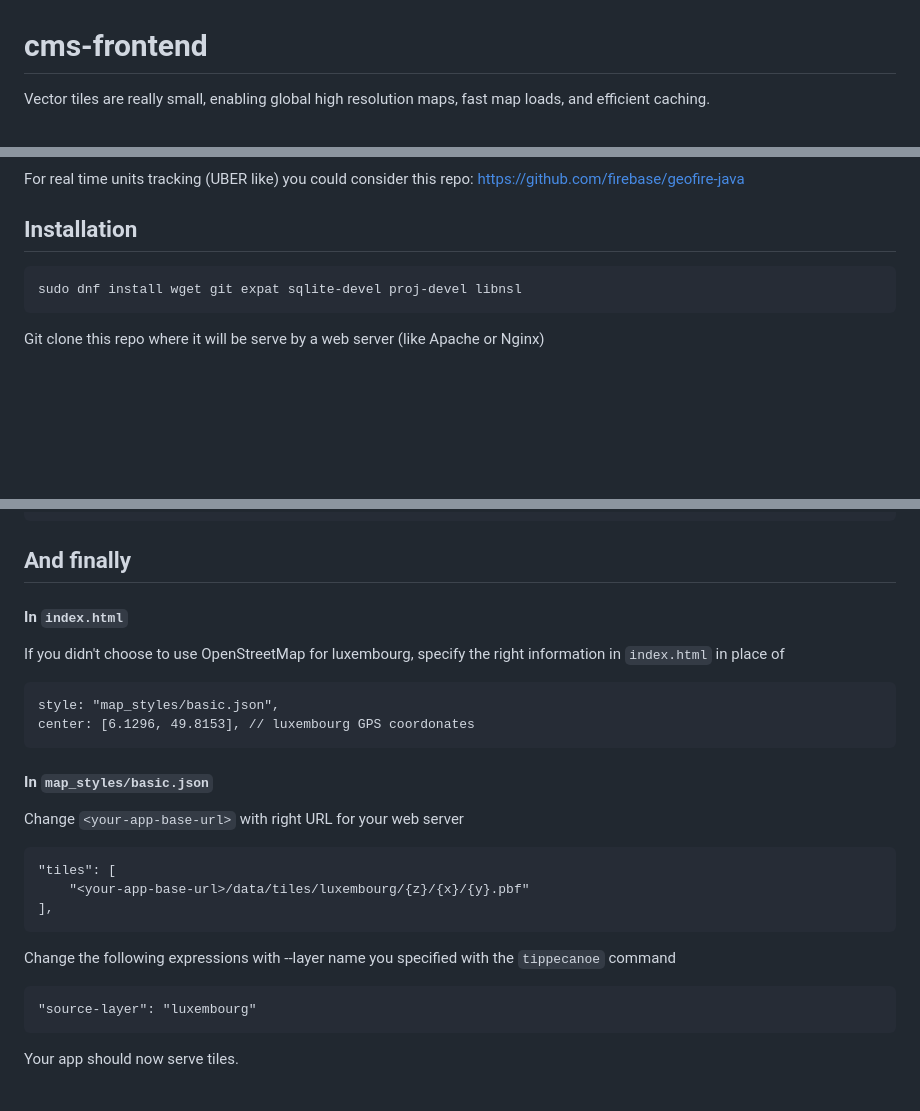
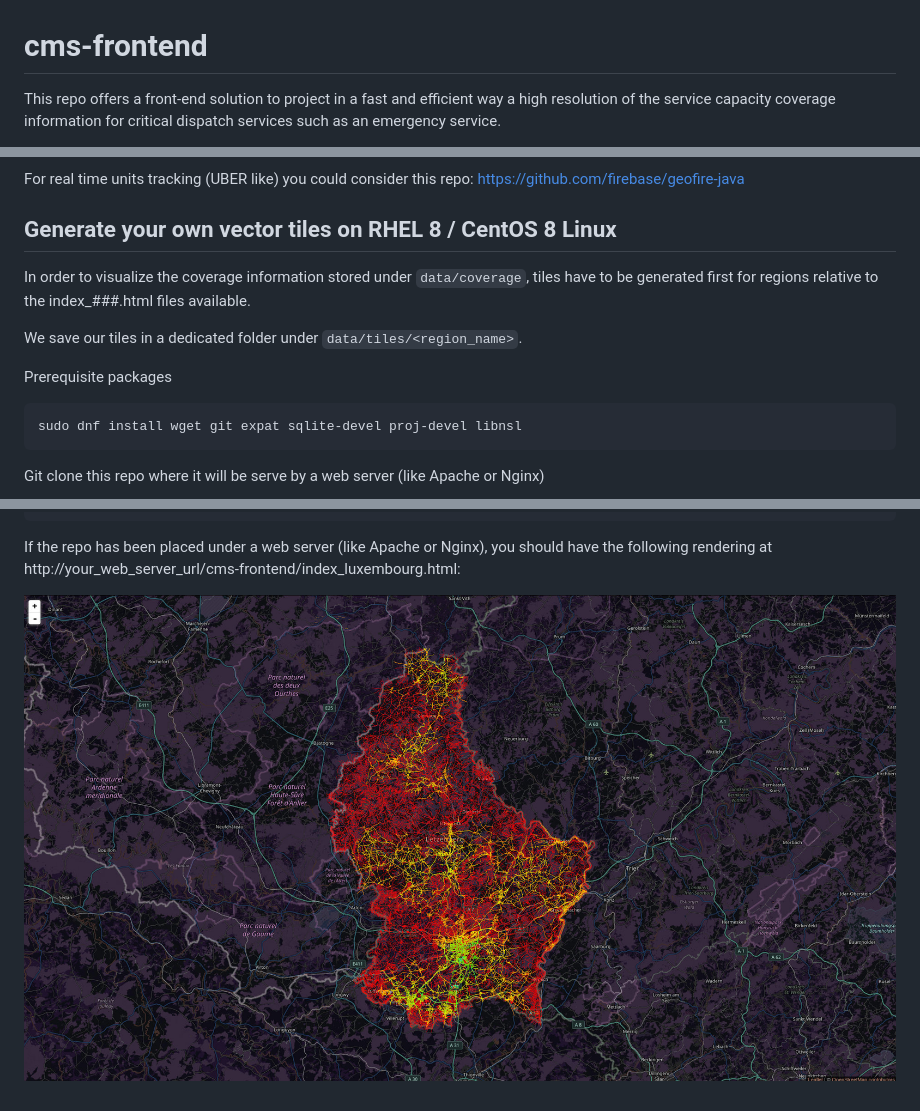
Before and after one commit to ds4es/cms-frontend, a Markdown page: README.md, 3 parts joined by grey strips. GitHub-like rendering; pictures changed too: img/rendering_example_luxembourg.jpg (added); blank space fills up the shorter version.

````diff
--- a/README.md
+++ b/README.md
@@ -1,4 +1,4 @@
 # cms-frontend
 
-Vector tiles are really small, enabling global high resolution maps, fast map loads, and efficient caching.
+This repo offers a front-end solution to project in a fast and efficient way a high resolution of the service capacity coverage information for critical dispatch services such as an emergency service.
 
@@ -6,8 +8,13 @@ Vector tiles are really small, enabling global high resolution maps, fast map lo
 
 For real time units tracking (UBER like) you could consider this repo: https://github.com/firebase/geofire-java
 
-## Installation
+## Generate your own vector tiles on RHEL 8 / CentOS 8 Linux
 
+In order to visualize the coverage information stored under `data/coverage`, tiles have to be generated first for regions relative to the index_###.html files available.
+
+We save our tiles in a dedicated folder under `data/tiles/<region_name>`.
+
+Prerequisite packages
 ```
 sudo dnf install wget git expat sqlite-devel proj-devel libnsl
 ```
@@ -81,24 +88,6 @@ tippecanoe \
 	"./data/json/luxembourg.json"
 ```
 
-## And finally
-#### In `index.html`
-If you didn't choose to use OpenStreetMap for luxembourg, specify the right information in `index.html` in place of
-```
-style: "map_styles/basic.json",
-center: [6.1296, 49.8153], // luxembourg GPS coordonates
-```
+If the repo has been placed under a web server (like Apache or Nginx), you should have the following rendering at http://your_web_server_url/cms-frontend/index_luxembourg.html:
 
-#### In `map_styles/basic.json`
-Change `<your-app-base-url>` with right URL for your web server
-```
-"tiles": [
-	"<your-app-base-url>/data/tiles/luxembourg/{z}/{x}/{y}.pbf"
-],
-```
-Change the following expressions with --layer name you specified with the `tippecanoe` command
-```
-"source-layer": "luxembourg"
-```
-
-Your app should now serve tiles.
+![Rendering example for Luxembourg](img/rendering_example_luxembourg.jpg)
````
Also changed, not shown: other parts of README.md (+4 -2 lines), 3 other files.
